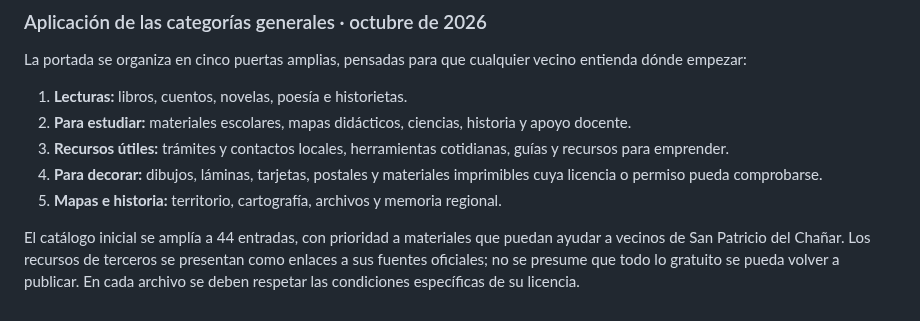
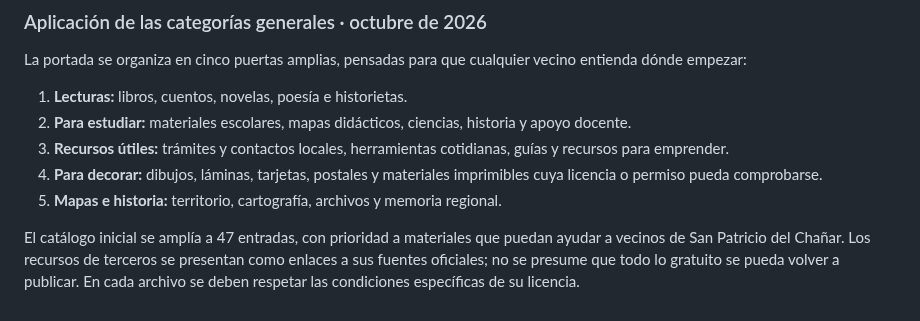
Before and after one commit to eliasmartinezcultural-glitch/ruma, a Markdown page: VERSION-3.14.md, the part around the change. Drawn GitHub-style.

Commit message:
Actualizar conteo del catálogo inicial a 47 entradas

```diff
--- a/VERSION-3.14.md
+++ b/VERSION-3.14.md
@@ -109,4 +109,4 @@ La portada se organiza en cinco puertas amplias, pensadas para que cualquier vec
 4. **Para decorar:** dibujos, láminas, tarjetas, postales y materiales imprimibles cuya licencia o permiso pueda comprobarse.
 5. **Mapas e historia:** territorio, cartografía, archivos y memoria regional.
 
-El catálogo inicial se amplía a 44 entradas, con prioridad a materiales que puedan ayudar a vecinos de San Patricio del Chañar. Los recursos de terceros se presentan como enlaces a sus fuentes oficiales; no se presume que todo lo gratuito se pueda volver a publicar. En cada archivo se deben respetar las condiciones específicas de su licencia.
+El catálogo inicial se amplía a 47 entradas, con prioridad a materiales que puedan ayudar a vecinos de San Patricio del Chañar. Los recursos de terceros se presentan como enlaces a sus fuentes oficiales; no se presume que todo lo gratuito se pueda volver a publicar. En cada archivo se deben respetar las condiciones específicas de su licencia.
```
